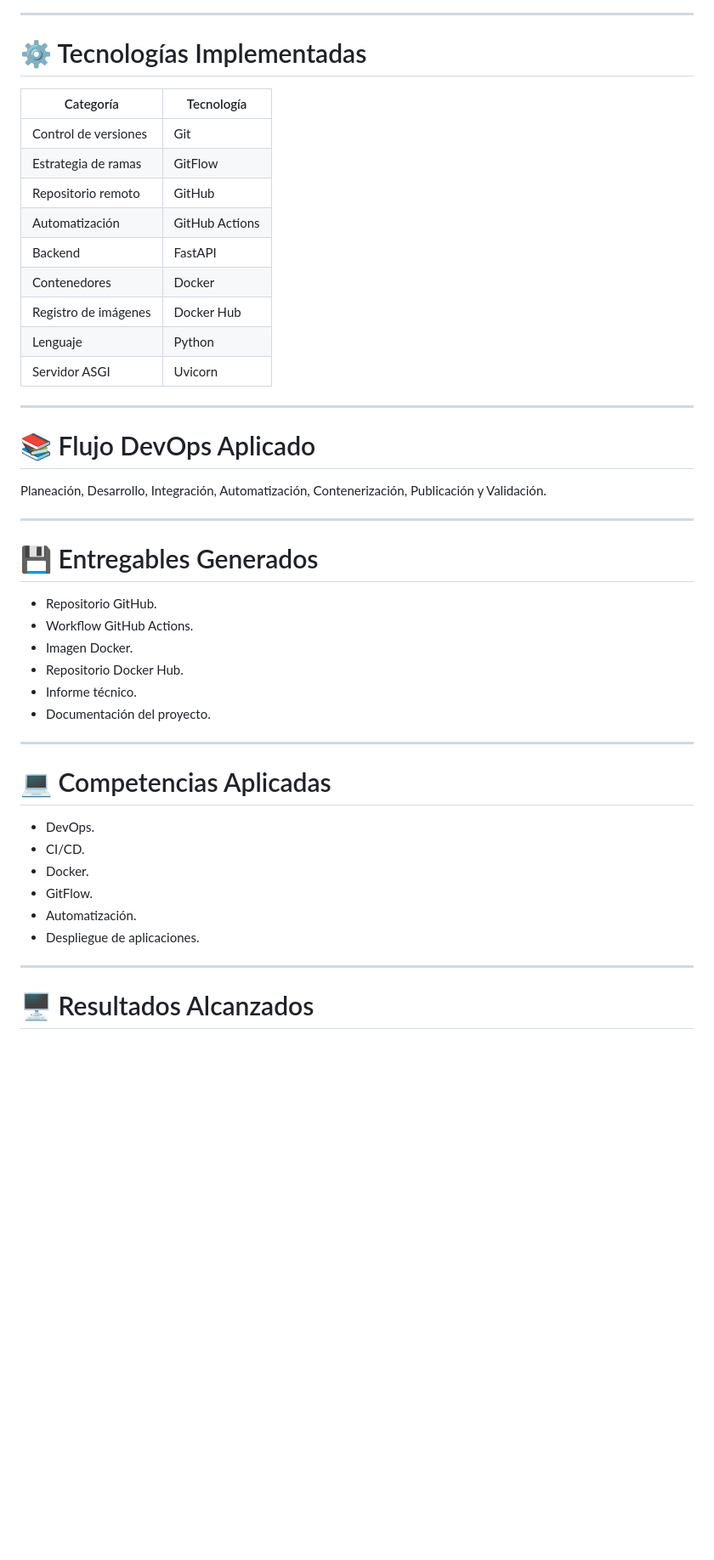
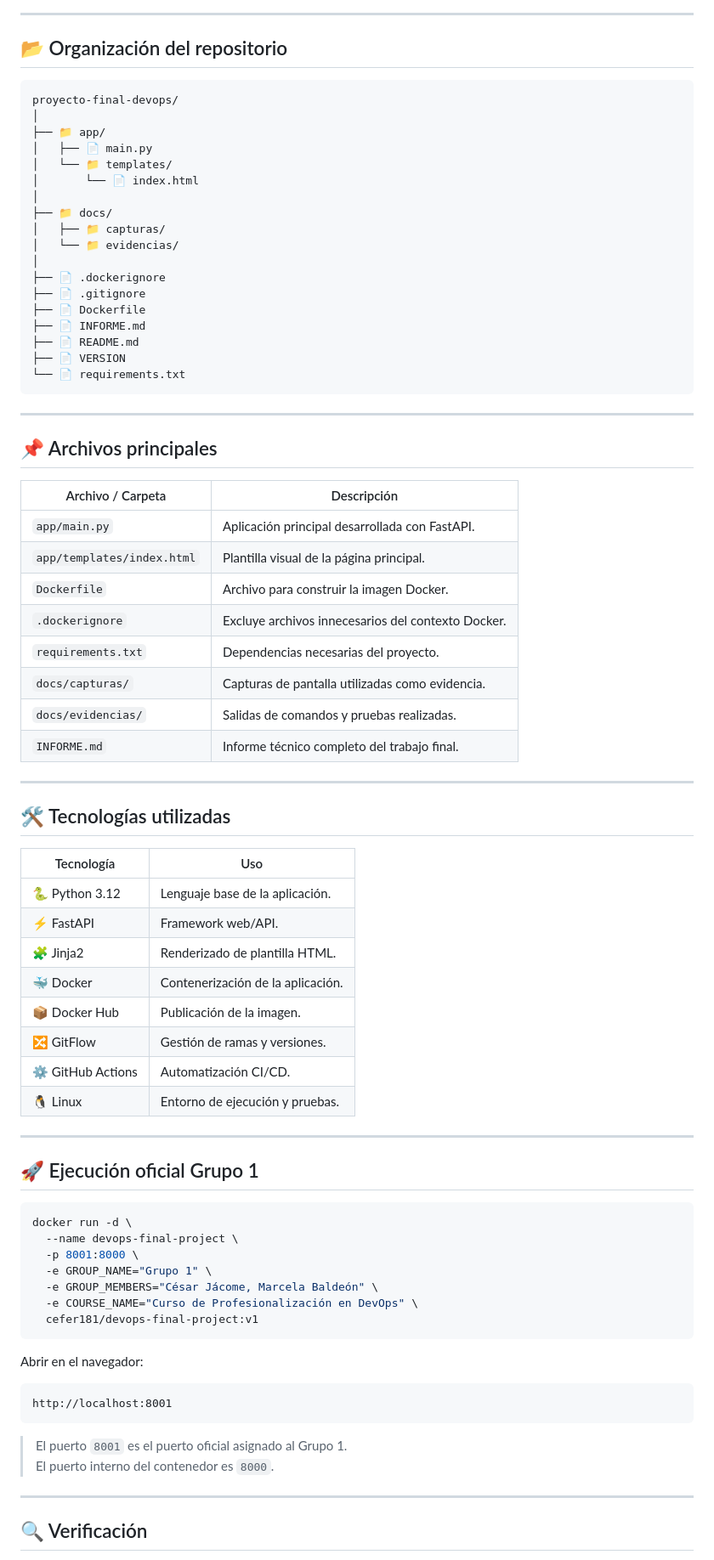
Before and after one commit to MarchelitaBG/proyecto-final-devops-MB, a Markdown page: README.md, the part around one of its changes. Shown at 85% size. Rendered like a GitHub page; blank space fills up the shorter version.

Commit message:
README cambio de formato para mejora de presentación
Actualización de README descripción y estructura.

````diff
--- a/README.md
+++ b/README.md
@@ -50,49 +62,83 @@ Implementar una solución completa basada en prácticas DevOps que permita gesti
 
 ---
 
-# ⚙️ Tecnologías Implementadas
+## 📂 Organización del repositorio
 
-| Categoría | Tecnología |
-|------------|------------|
-| Control de versiones | Git |
-| Estrategia de ramas | GitFlow |
-| Repositorio remoto | GitHub |
-| Automatización | GitHub Actions |
-| Backend | FastAPI |
-| Contenedores | Docker |
-| Registro de imágenes | Docker Hub |
-| Lenguaje | Python |
-| Servidor ASGI | Uvicorn |
+```text
+proyecto-final-devops/
+│
+├── 📁 app/
+│   ├── 📄 main.py
+│   └── 📁 templates/
+│       └── 📄 index.html
+│
+├── 📁 docs/
+│   ├── 📁 capturas/
+│   └── 📁 evidencias/
+│
+├── 📄 .dockerignore
+├── 📄 .gitignore
+├── 📄 Dockerfile
+├── 📄 INFORME.md
+├── 📄 README.md
+├── 📄 VERSION
+└── 📄 requirements.txt
+```
 
 ---
 
-# 📚 Flujo DevOps Aplicado
+## 📌 Archivos principales
 
-Planeación, Desarrollo, Integración, Automatización, Contenerización, Publicación y Validación.
+| Archivo / Carpeta | Descripción |
+|---|---|
+| `app/main.py` | Aplicación principal desarrollada con FastAPI. |
+| `app/templates/index.html` | Plantilla visual de la página principal. |
+| `Dockerfile` | Archivo para construir la imagen Docker. |
+| `.dockerignore` | Excluye archivos innecesarios del contexto Docker. |
+| `requirements.txt` | Dependencias necesarias del proyecto. |
+| `docs/capturas/` | Capturas de pantalla utilizadas como evidencia. |
+| `docs/evidencias/` | Salidas de comandos y pruebas realizadas. |
+| `INFORME.md` | Informe técnico completo del trabajo final. |
 
 ---
 
-# 💾 Entregables Generados
+## 🛠️ Tecnologías utilizadas
 
-- Repositorio GitHub.
-- Workflow GitHub Actions.
-- Imagen Docker.
-- Repositorio Docker Hub.
-- Informe técnico.
-- Documentación del proyecto.
+| Tecnología | Uso |
+|---|---|
+| 🐍 Python 3.12 | Lenguaje base de la aplicación. |
+| ⚡ FastAPI | Framework web/API. |
+| 🧩 Jinja2 | Renderizado de plantilla HTML. |
+| 🐳 Docker | Contenerización de la aplicación. |
+| 📦 Docker Hub | Publicación de la imagen. |
+| 🔀 GitFlow | Gestión de ramas y versiones. |
+| ⚙️ GitHub Actions | Automatización CI/CD. |
+| 🐧 Linux | Entorno de ejecución y pruebas. |
 
 ---
 
-# 💻 Competencias Aplicadas
+## 🚀 Ejecución oficial Grupo 1
 
-- DevOps.
-- CI/CD.
-- Docker.
-- GitFlow.
-- Automatización.
-- Despliegue de aplicaciones.
+```bash
+docker run -d \
+  --name devops-final-project \
+  -p 8001:8000 \
+  -e GROUP_NAME="Grupo 1" \
+  -e GROUP_MEMBERS="César Jácome, Marcela Baldeón" \
+  -e COURSE_NAME="Curso de Profesionalización en DevOps" \
+  cefer181/devops-final-project:v1
+```
+
+Abrir en el navegador:
+
+```text
+http://localhost:8001
+```
+
+> El puerto `8001` es el puerto oficial asignado al Grupo 1.
+> El puerto interno del contenedor es `8000`.
 
 ---
 
-# 🖥️ Resultados Alcanzados
+## 🔍 Verificación
 
````
Also changed, not shown: other parts of README.md (+136 -61 lines).
